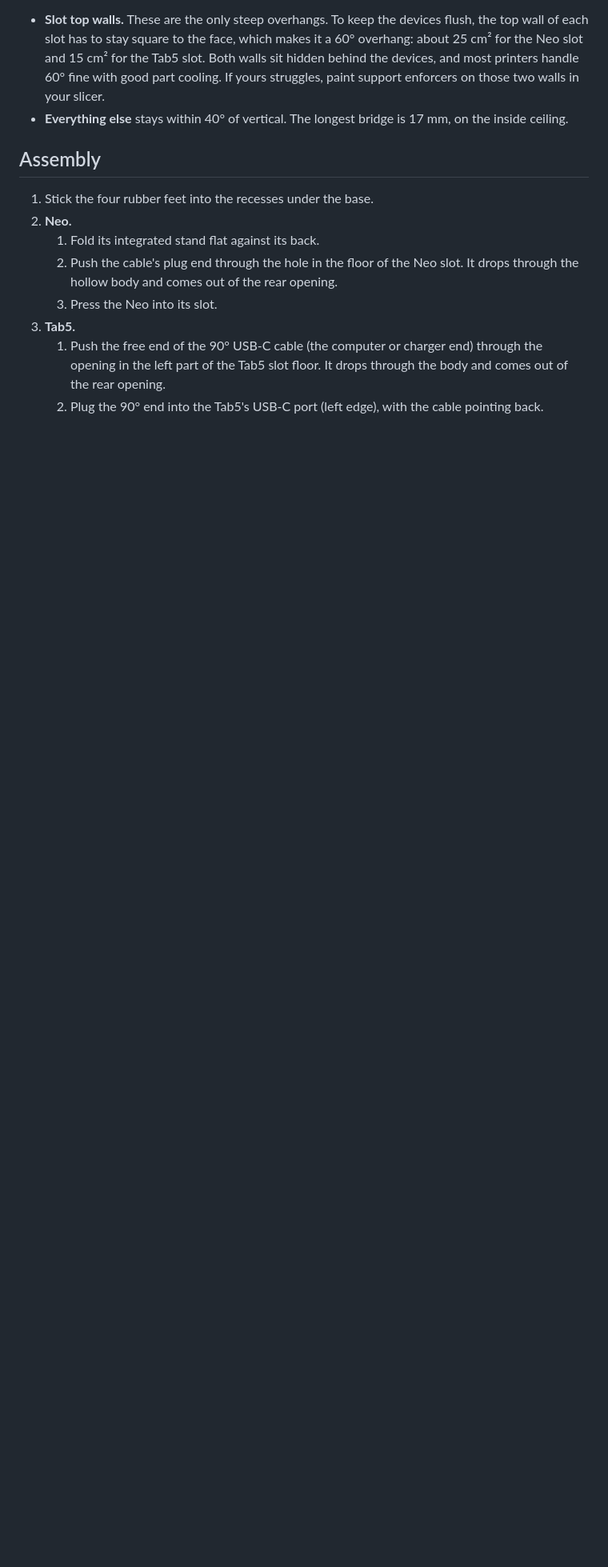
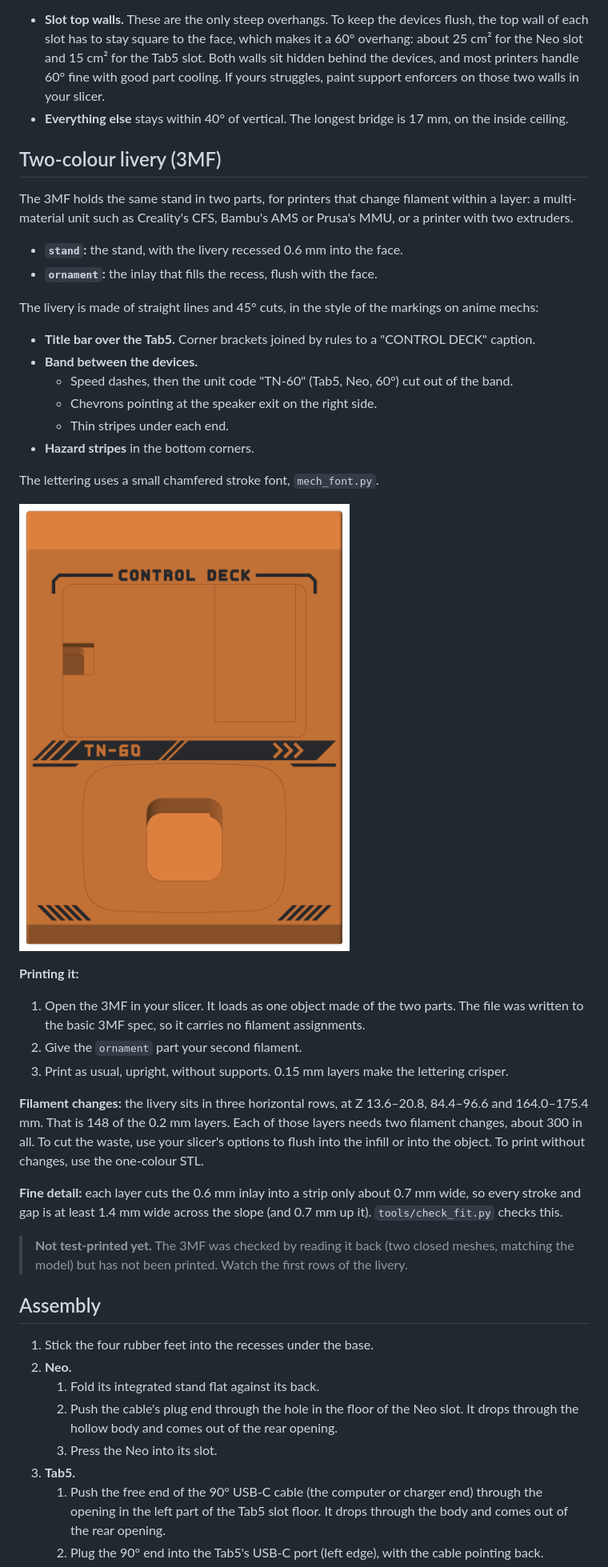
Before and after one commit to icefoxj/Tab5-Streamdeck-Neo-Stand, a Markdown page: README.md, the part around one of its changes. Shown at 80% size. Rendered like a GitHub page; pictures changed too: images/ornament.png (added); blank space fills up the shorter version.

```diff
--- a/README.md
+++ b/README.md
@@ -40,6 +43,36 @@ The speaker channel, with the stand cut open 8 mm behind the face. The grille is
 **About overhangs:**
 - **Slot top walls.** These are the only steep overhangs. To keep the devices flush, the top wall of each slot has to stay square to the face, which makes it a 60° overhang: about 25 cm² for the Neo slot and 15 cm² for the Tab5 slot. Both walls sit hidden behind the devices, and most printers handle 60° fine with good part cooling. If yours struggles, paint support enforcers on those two walls in your slicer.
 - **Everything else** stays within 40° of vertical. The longest bridge is 17 mm, on the inside ceiling.
+
+## Two-colour livery (3MF)
+
+The 3MF holds the same stand in two parts, for printers that change filament within a layer: a multi-material unit such as Creality's CFS, Bambu's AMS or Prusa's MMU, or a printer with two extruders.
+
+- **`stand`:** the stand, with the livery recessed 0.6 mm into the face.
+- **`ornament`:** the inlay that fills the recess, flush with the face.
+
+The livery is made of straight lines and 45° cuts, in the style of the markings on anime mechs:
+- **Title bar over the Tab5.** Corner brackets joined by rules to a "CONTROL DECK" caption.
+- **Band between the devices.**
+  - Speed dashes, then the unit code "TN-60" (Tab5, Neo, 60°) cut out of the band.
+  - Chevrons pointing at the speaker exit on the right side.
+  - Thin stripes under each end.
+- **Hazard stripes** in the bottom corners.
+
+The lettering uses a small chamfered stroke font, `mech_font.py`.
+
+![Livery, seen square to the face](images/ornament.png)
+
+**Printing it:**
+1. Open the 3MF in your slicer. It loads as one object made of the two parts. The file was written to the basic 3MF spec, so it carries no filament assignments.
+2. Give the `ornament` part your second filament.
+3. Print as usual, upright, without supports. 0.15 mm layers make the lettering crisper.
+
+**Filament changes:** the livery sits in three horizontal rows, at Z 13.6–20.8, 84.4–96.6 and 164.0–175.4 mm. That is 148 of the 0.2 mm layers. Each of those layers needs two filament changes, about 300 in all. To cut the waste, use your slicer's options to flush into the infill or into the object. To print without changes, use the one-colour STL.
+
+**Fine detail:** each layer cuts the 0.6 mm inlay into a strip only about 0.7 mm wide, so every stroke and gap is at least 1.4 mm wide across the slope (and 0.7 mm up it). `tools/check_fit.py` checks this.
+
+> **Not test-printed yet.** The 3MF was checked by reading it back (two closed meshes, matching the model) but has not been printed. Watch the first rows of the livery.
 
 ## Assembly
 
```
Also changed, not shown: other parts of README.md (+19 -5 lines), CLAUDE.md (+11 -4 lines), images/stand_front.png, images/stand_with_devices.png, images/tab5_insertion.png, 6 other files.
